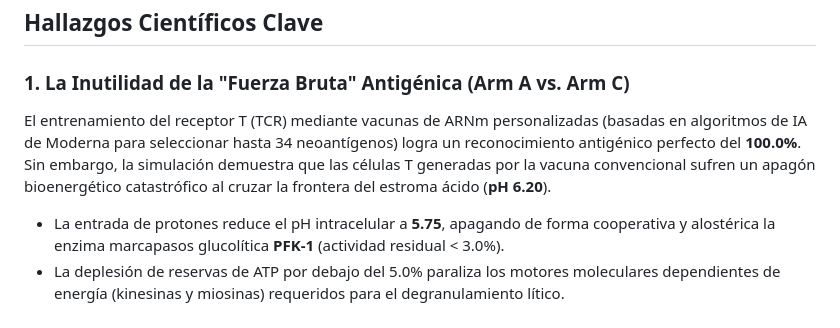
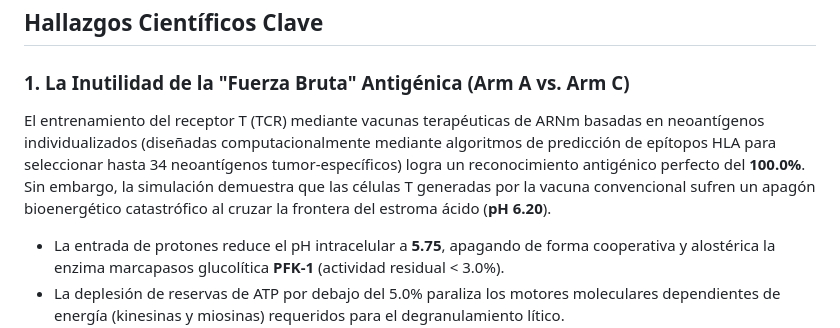
Before and after one commit to Manuelenriquep/Guanes-Health, a Markdown page: 01_Especificaciones_SSoT/reporte_poblacional_vacunas_arn.md, the part around the change. Rendered like a GitHub page.

Commit message:
refactor(ssot): anonimizar terminologia hacia vacunas de ARNm basadas en neoantigenos individualizados

```diff
--- a/01_Especificaciones_SSoT/reporte_poblacional_vacunas_arn.md
+++ b/01_Especificaciones_SSoT/reporte_poblacional_vacunas_arn.md
@@ -20,7 +20,7 @@ La cohorte virtual de 100 pacientes con abundancia variable de *Akkermansia* (0.
 ## Hallazgos Científicos Clave
 
 ### 1. La Inutilidad de la "Fuerza Bruta" Antigénica (Arm A vs. Arm C)
-El entrenamiento del receptor T (TCR) mediante vacunas de ARNm personalizadas (basadas en algoritmos de IA de Moderna para seleccionar hasta 34 neoantígenos) logra un reconocimiento antigénico perfecto del **100.0%**. Sin embargo, la simulación demuestra que las células T generadas por la vacuna convencional sufren un apagón bioenergético catastrófico al cruzar la frontera del estroma ácido (**pH 6.20**).
+El entrenamiento del receptor T (TCR) mediante vacunas terapéuticas de ARNm basadas en neoantígenos individualizados (diseñadas computacionalmente mediante algoritmos de predicción de epítopos HLA para seleccionar hasta 34 neoantígenos tumor-específicos) logra un reconocimiento antigénico perfecto del **100.0%**. Sin embargo, la simulación demuestra que las células T generadas por la vacuna convencional sufren un apagón bioenergético catastrófico al cruzar la frontera del estroma ácido (**pH 6.20**).
 *   La entrada de protones reduce el pH intracelular a **5.75**, apagando de forma cooperativa y alostérica la enzima marcapasos glucolítica **PFK-1** (actividad residual < 3.0%).
 *   La deplesión de reservas de ATP por debajo del 5.0% paraliza los motores moleculares dependientes de energía (kinesinas y miosinas) requeridos para el degranulamiento lítico.
 *   **Efecto:** El linfocito convencional reconoce perfectamente al tumor, pero está físicamente inmovilizado y desarmado. El blindaje **NHE1-Shield** rescata el pH interno a **6.85**, sosteniendo el ATP y logrando una lisis promedio del **50.37%**.
```
